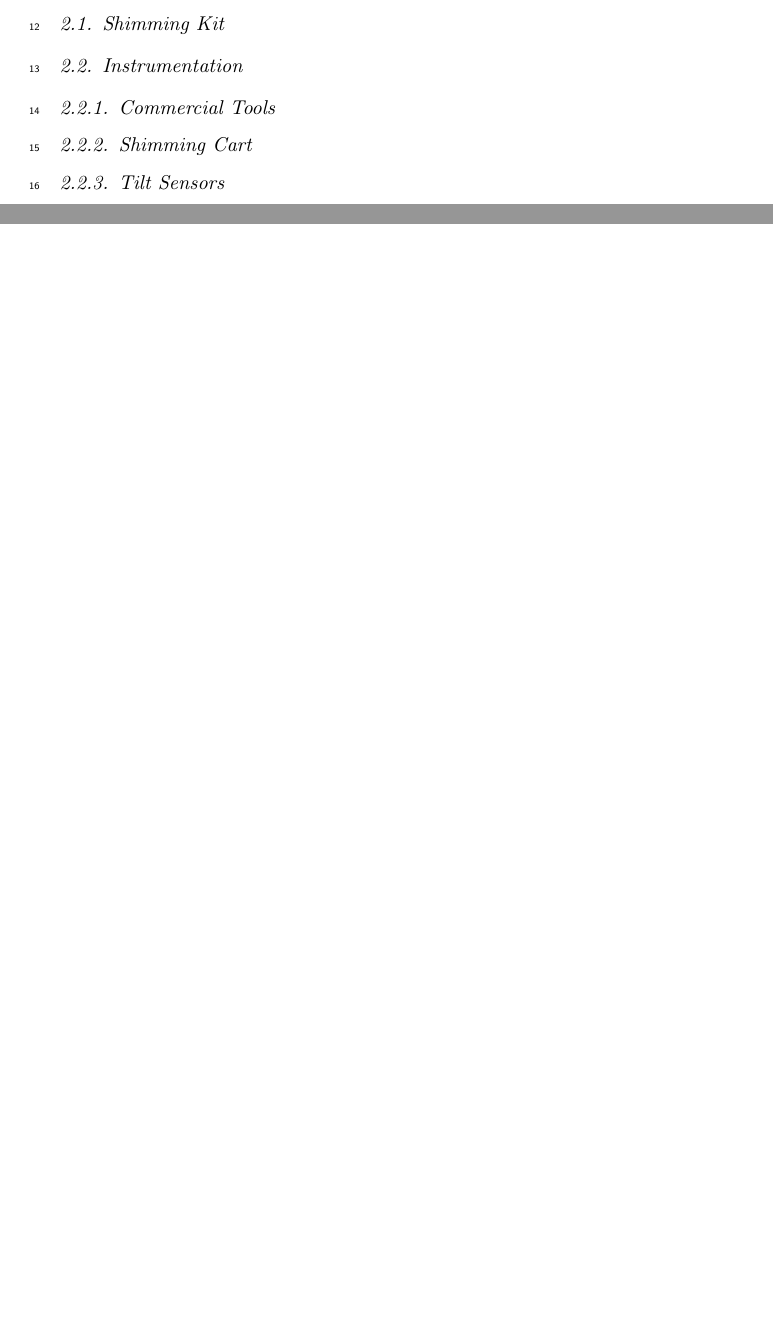
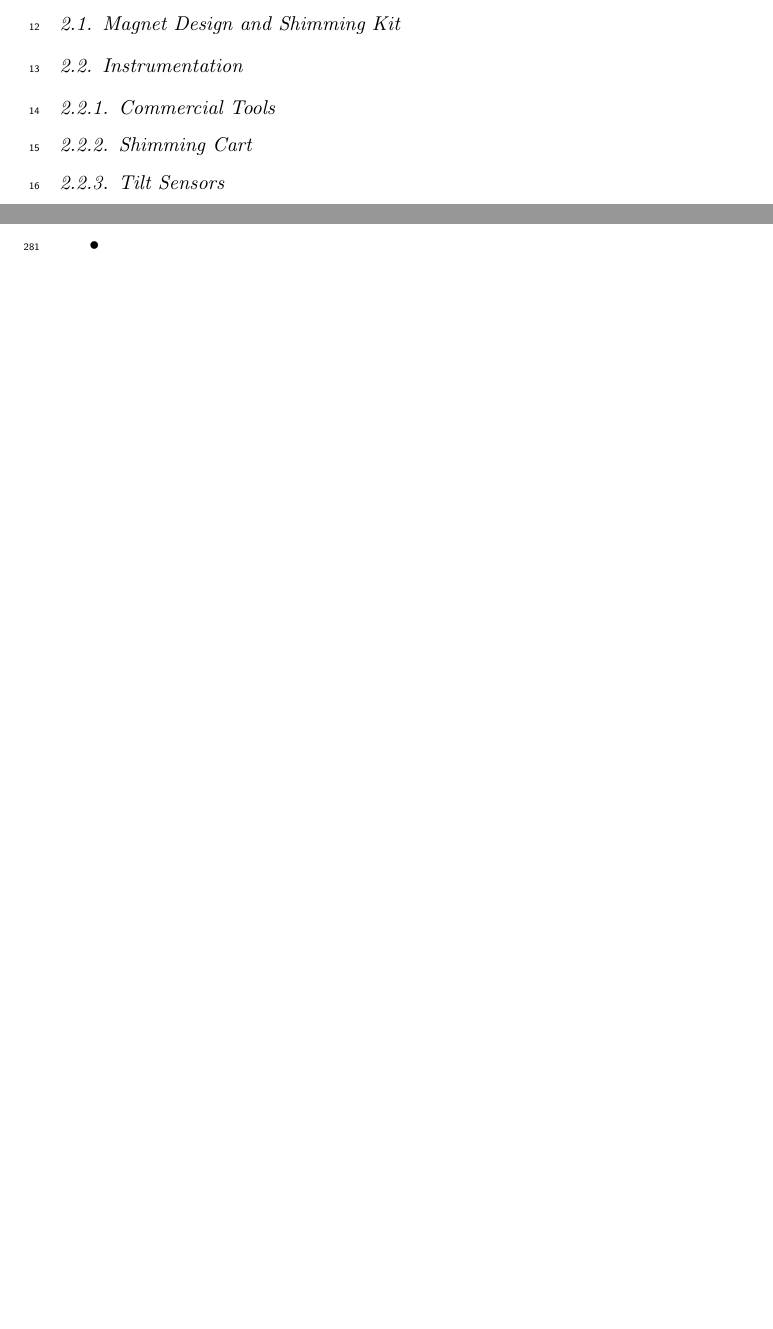
Before and after one commit to g2-field-team/shimming-paper, a LaTeX paper (src/shimming-paper.tex, which reads src/Discussion.tex, src/Hardware.tex): two parts of pages 5 and 19 of 22, joined at a grey line, cut at the place of the change, the shorter picture padded with empty space. Compiled offline with pdfLaTeX.

Commit message:
Old changes

```diff
--- a/src/Discussion.tex
+++ b/src/Discussion.tex
@@ -1,2 +1,5 @@
 \section{Discussion}
 \label{sec:Discussion}
+\begin{itemize}
+\item
+\end{itemize}
--- a/src/Hardware.tex
+++ b/src/Hardware.tex
@@ -4,7 +4,7 @@
 %===============================================================================
 
 %===============================================================================
-\subsection{Shimming Kit}
+\subsection{Magnet Design and Shimming Kit}
 %===============================================================================
 
 %===============================================================================
```
